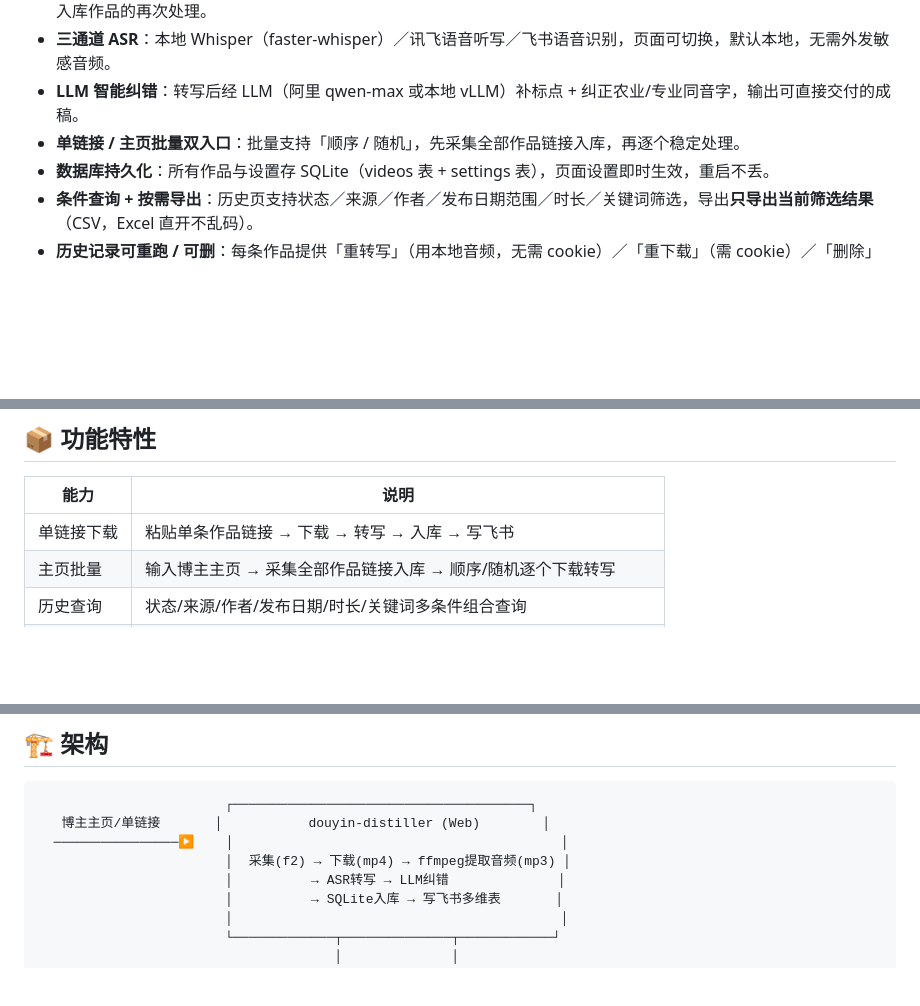
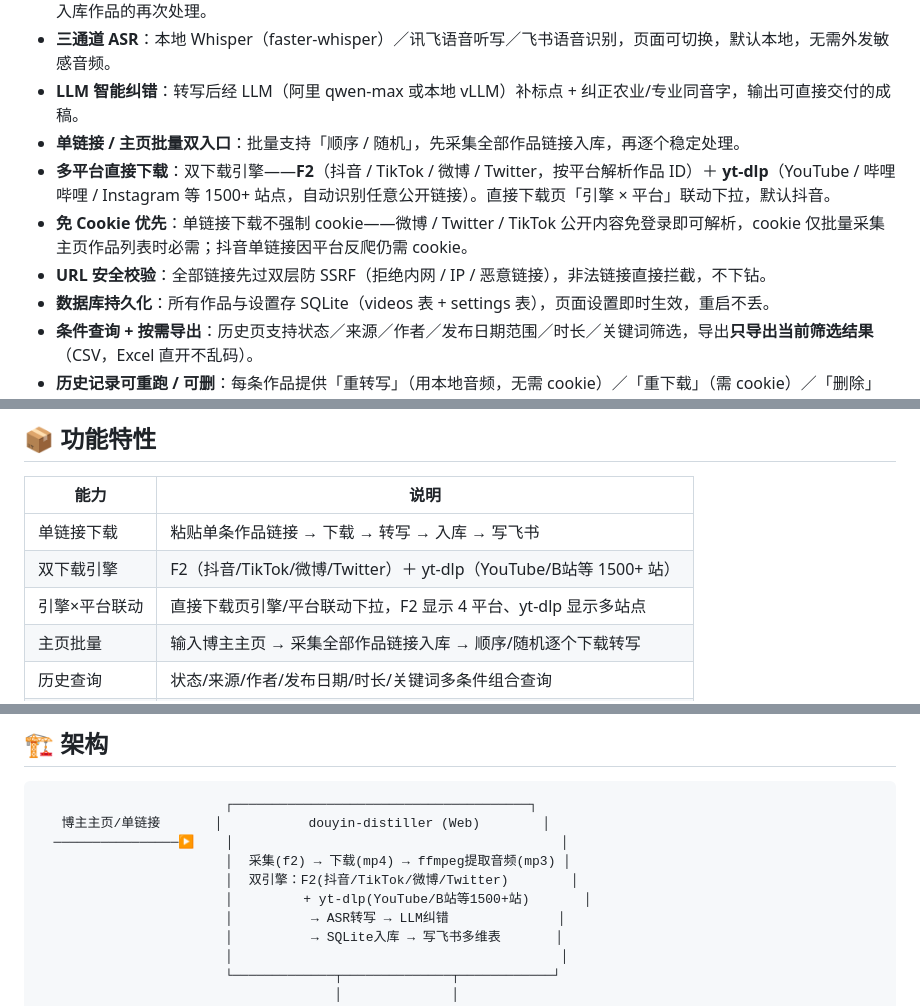
Before and after one commit to 15143221112/ClipFlow, a Markdown page: README.md, 3 parts joined by grey strips. Rendered like a GitHub page; blank space fills up the shorter version.

Commit message:
docs: 补充多平台直接下载与双引擎说明（F2 + yt-dlp）

```diff
--- a/README.md
+++ b/README.md
@@ -20,6 +20,9 @@
 - **三通道 ASR**：本地 Whisper（faster-whisper）／讯飞语音听写／飞书语音识别，页面可切换，默认本地，无需外发敏感音频。
 - **LLM 智能纠错**：转写后经 LLM（阿里 qwen-max 或本地 vLLM）补标点 + 纠正农业/专业同音字，输出可直接交付的成稿。
 - **单链接 / 主页批量双入口**：批量支持「顺序 / 随机」，先采集全部作品链接入库，再逐个稳定处理。
+- **多平台直接下载**：双下载引擎——**F2**（抖音 / TikTok / 微博 / Twitter，按平台解析作品 ID）＋ **yt-dlp**（YouTube / 哔哩哔哩 / Instagram 等 1500+ 站点，自动识别任意公开链接）。直接下载页「引擎 × 平台」联动下拉，默认抖音。
+- **免 Cookie 优先**：单链接下载不强制 cookie——微博 / Twitter / TikTok 公开内容免登录即可解析，cookie 仅批量采集主页作品列表时必需；抖音单链接因平台反爬仍需 cookie。
+- **URL 安全校验**：全部链接先过双层防 SSRF（拒绝内网 / IP / 恶意链接），非法链接直接拦截，不下钻。
 - **数据库持久化**：所有作品与设置存 SQLite（videos 表 + settings 表），页面设置即时生效，重启不丢。
 - **条件查询 + 按需导出**：历史页支持状态／来源／作者／发布日期范围／时长／关键词筛选，导出**只导出当前筛选结果**（CSV，Excel 直开不乱码）。
 - **历史记录可重跑 / 可删**：每条作品提供「重转写」（用本地音频，无需 cookie）／「重下载」（需 cookie）／「删除」（连本地视频音频一并清掉）。
@@ -35,6 +38,8 @@
 | 能力 | 说明 |
 |---|---|
 | 单链接下载 | 粘贴单条作品链接 → 下载 → 转写 → 入库 → 写飞书 |
+| 双下载引擎 | F2（抖音/TikTok/微博/Twitter）＋ yt-dlp（YouTube/B站等 1500+ 站） |
+| 引擎×平台联动 | 直接下载页引擎/平台联动下拉，F2 显示 4 平台、yt-dlp 显示多站点 |
 | 主页批量 | 输入博主主页 → 采集全部作品链接入库 → 顺序/随机逐个下载转写 |
 | 历史查询 | 状态/来源/作者/发布日期/时长/关键词多条件组合查询 |
 | 历史重跑 | 每条可「重转写」（本地音频，无需 cookie）或「重下载」（需 cookie） |
@@ -56,6 +61,8 @@
    博主主页/单链接       │           douyin-distiller (Web)        │
   ────────────────▶    │                                          │
                         │  采集(f2) → 下载(mp4) → ffmpeg提取音频(mp3) │
+                        │  双引擎：F2(抖音/TikTok/微博/Twitter)        │
+                        │         + yt-dlp(YouTube/B站等1500+站)       │
                         │          → ASR转写 → LLM纠错              │
                         │          → SQLite入库 → 写飞书多维表       │
                         │                                          │
```
